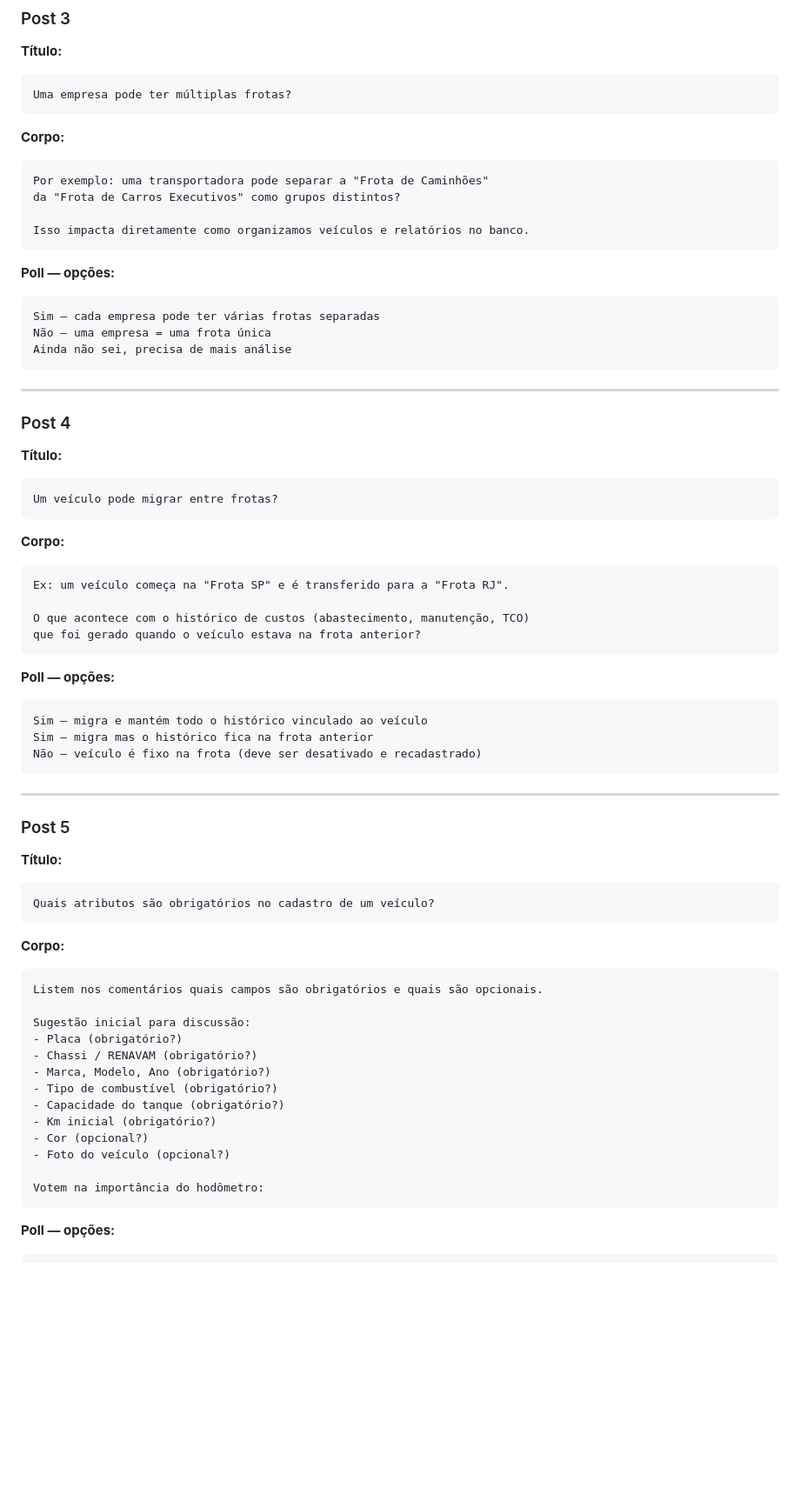
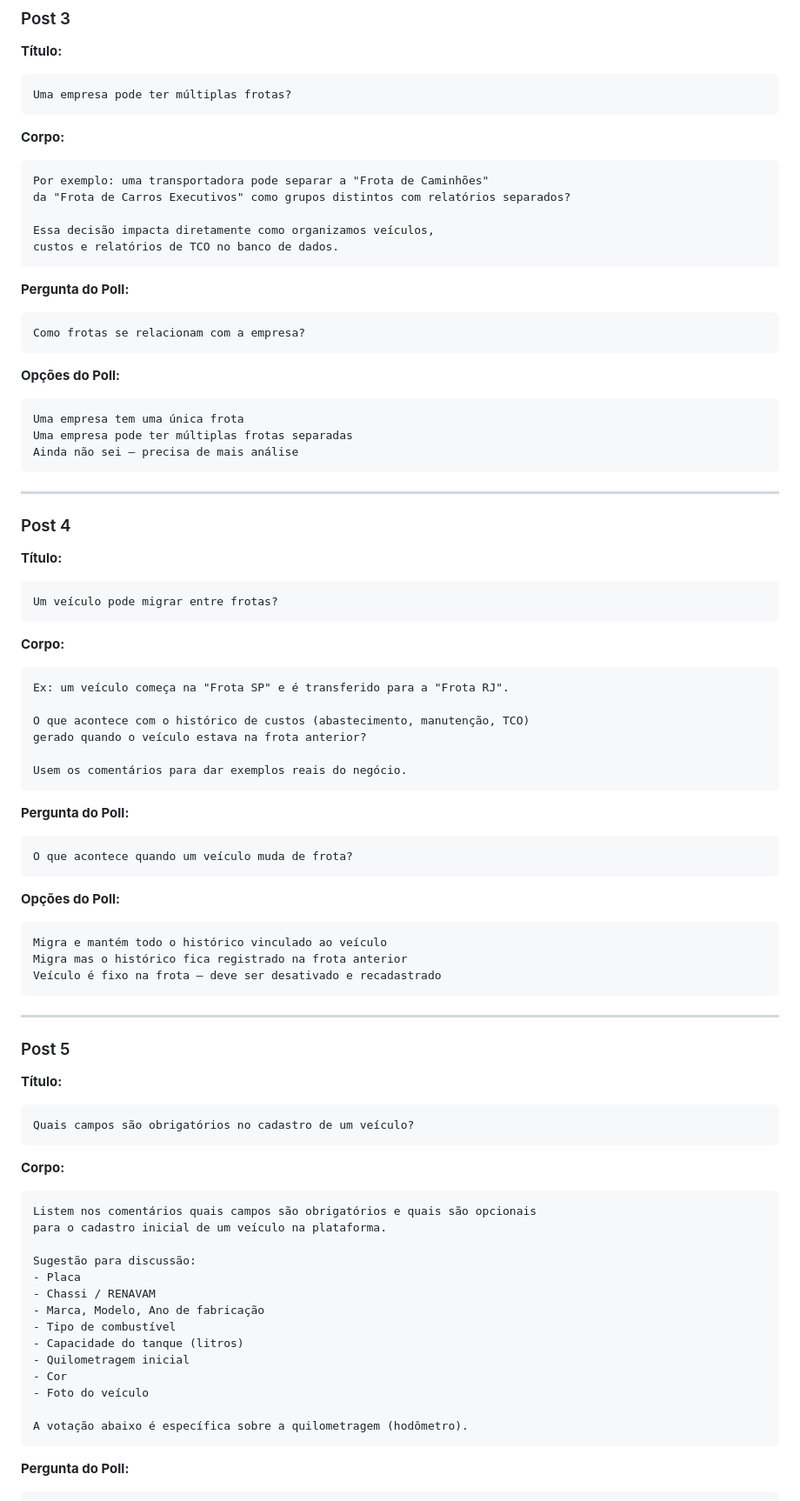
Before and after one commit to ffkdholding/.github, a Markdown page: docs/discussions/levantamento-easyfleet.md, the part around one of its changes. Shown at 87% size. Drawn GitHub-style; blank space fills up the shorter version.

````diff
--- a/docs/discussions/levantamento-easyfleet.md
+++ b/docs/discussions/levantamento-easyfleet.md
@@ -79,16 +98,22 @@ Uma empresa pode ter múltiplas frotas?
 **Corpo:**
 ```
 Por exemplo: uma transportadora pode separar a "Frota de Caminhões"
-da "Frota de Carros Executivos" como grupos distintos?
+da "Frota de Carros Executivos" como grupos distintos com relatórios separados?
 
-Isso impacta diretamente como organizamos veículos e relatórios no banco.
+Essa decisão impacta diretamente como organizamos veículos,
+custos e relatórios de TCO no banco de dados.
 ```
 
-**Poll — opções:**
+**Pergunta do Poll:**
 ```
-Sim — cada empresa pode ter várias frotas separadas
-Não — uma empresa = uma frota única
-Ainda não sei, precisa de mais análise
+Como frotas se relacionam com a empresa?
+```
+
+**Opções do Poll:**
+```
+Uma empresa tem uma única frota
+Uma empresa pode ter múltiplas frotas separadas
+Ainda não sei — precisa de mais análise
 ```
 
 ---
@@ -105,14 +130,21 @@ Um veículo pode migrar entre frotas?
 Ex: um veículo começa na "Frota SP" e é transferido para a "Frota RJ".
 
 O que acontece com o histórico de custos (abastecimento, manutenção, TCO)
-que foi gerado quando o veículo estava na frota anterior?
+gerado quando o veículo estava na frota anterior?
+
+Usem os comentários para dar exemplos reais do negócio.
 ```
 
-**Poll — opções:**
+**Pergunta do Poll:**
 ```
-Sim — migra e mantém todo o histórico vinculado ao veículo
-Sim — migra mas o histórico fica na frota anterior
-Não — veículo é fixo na frota (deve ser desativado e recadastrado)
+O que acontece quando um veículo muda de frota?
+```
+
+**Opções do Poll:**
+```
+Migra e mantém todo o histórico vinculado ao veículo
+Migra mas o histórico fica registrado na frota anterior
+Veículo é fixo na frota — deve ser desativado e recadastrado
 ```
 
 ---
@@ -121,25 +153,26 @@ Não — veículo é fixo na frota (deve ser desativado e recadastrado)
 
 **Título:**
 ```
-Quais atributos são obrigatórios no cadastro de um veículo?
+Quais campos são obrigatórios no cadastro de um veículo?
 ```
 
 **Corpo:**
 ```
-Listem nos comentários quais campos são obrigatórios e quais são opcionais.
+Listem nos comentários quais campos são obrigatórios e quais são opcionais
+para o cadastro inicial de um veículo na plataforma.
 
-Sugestão inicial para discussão:
-- Placa (obrigatório?)
-- Chassi / RENAVAM (obrigatório?)
-- Marca, Modelo, Ano (obrigatório?)
-- Tipo de combustível (obrigatório?)
-- Capacidade do tanque (obrigatório?)
-- Km inicial (obrigatório?)
-- Cor (opcional?)
-- Foto do veículo (opcional?)
+Sugestão para discussão:
+- Placa
+- Chassi / RENAVAM
+- Marca, Modelo, Ano de fabricação
+- Tipo de combustível
+- Capacidade do tanque (litros)
+- Quilometragem inicial
+- Cor
+- Foto do veículo
 
-Votem na importância do hodômetro:
+A votação abaixo é específica sobre a quilometragem (hodômetro).
 ```
 
-**Poll — opções:**
+**Pergunta do Poll:**
 ```
````
Also changed, not shown: other parts of docs/discussions/levantamento-easyfleet.md (+282 -117 lines).
